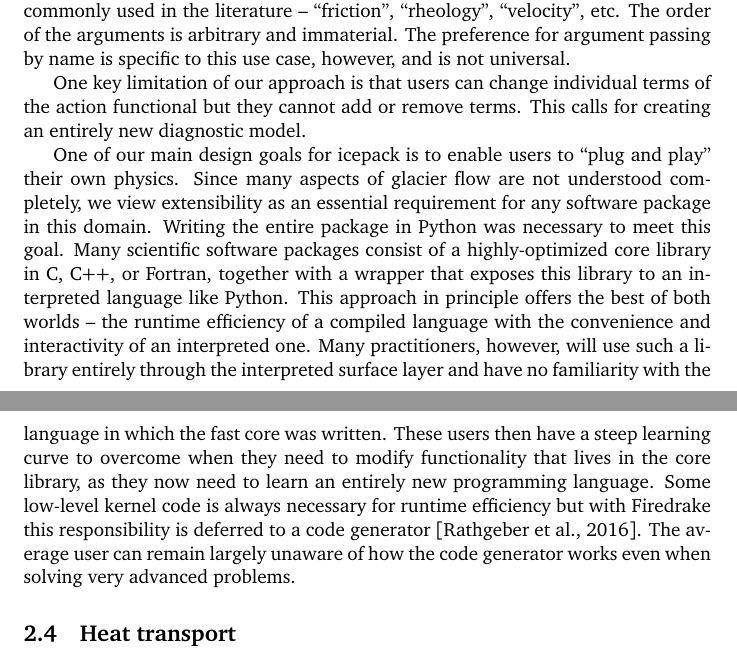
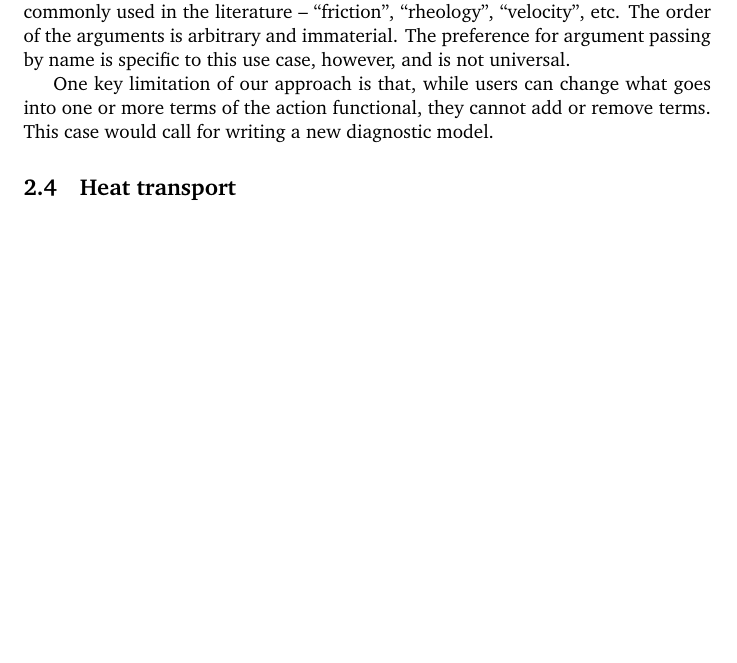
Before and after one commit to icepack/icepack-paper, a LaTeX paper (icepack.tex): two parts of pages 12 and 13 of 36 before the commit and part of page 12 of 36 after it, the two joined at a grey line, cut so that both start at the same text, the shorter picture padded with empty space. Compiled offline with pdfLaTeX.

Commit message:
Cut some redundant text

```diff
--- a/icepack.tex
+++ b/icepack.tex
@@ -419,18 +419,8 @@ The user only needs to know the argument names, which are chosen to agree with t
 The order of the arguments is arbitrary and immaterial.
 The preference for argument passing by name is specific to this use case, however, and is not universal.
 
-One key limitation of our approach is that users can change individual terms of the action functional but they cannot add or remove terms.
-This calls for creating an entirely new diagnostic model.
-
-One of our main design goals for icepack is to enable users to ``plug and play'' their own physics.
-Since many aspects of glacier flow are not understood completely, we view extensibility as an essential requirement for any software package in this domain.
-Writing the entire package in Python was necessary to meet this goal.
-Many scientific software packages consist of a highly-optimized core library in C, C++, or Fortran, together with a wrapper that exposes this library to an interpreted language like Python.
-This approach in principle offers the best of both worlds -- the runtime efficiency of a compiled language with the convenience and interactivity of an interpreted one.
-Many practitioners, however, will use such a library entirely through the interpreted surface layer and have no familiarity with the language in which the fast core was written.
-These users then have a steep learning curve to overcome when they need to modify functionality that lives in the core library, as they now need to learn an entirely new programming language.
-Some low-level kernel code is always necessary for runtime efficiency but with Firedrake this responsibility is deferred to a code generator \citep{rathgeber2016firedrake}.
-The average user can remain largely unaware of how the code generator works even when solving very advanced problems.
+One key limitation of our approach is that, while users can change what goes into one or more terms of the action functional, they cannot add or remove terms.
+This case would call for writing a new diagnostic model.
 
 \subsection{Heat transport} \label{sec:heat-transport}
 
```
